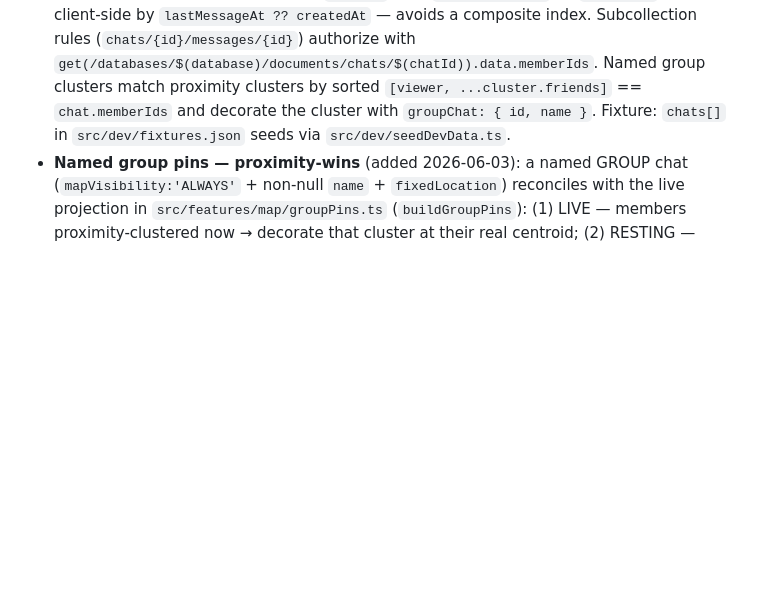
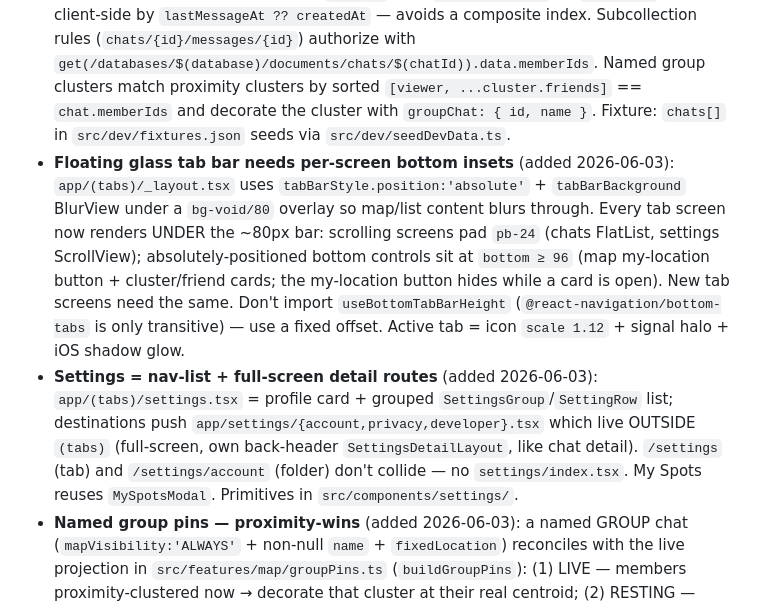
Before and after one commit to Loamasa/us-mobile, a Markdown page: .context/memory.md, the part around the change. GitHub-like rendering; blank space fills up the shorter version.

Commit message:
docs(memory): record floating tab-bar inset + settings-route gotchas
Co-Authored-By: Claude Opus 4.8 <noreply@anthropic.com>

```diff
--- a/.context/memory.md
+++ b/.context/memory.md
@@ -39,6 +39,8 @@
 - babel.config.js needs: nativewind/babel preset + react-native-reanimated/plugin
 - **Firestore emulator enforces security rules against the client SDK.** Cross-user dev writes (seeding test personas, admin scripts) must go through the REST `:commit` endpoint (`/v1/projects/{pid}/databases/(default)/documents:commit`) with `Authorization: Bearer owner` — this is the documented admin-bypass token, same one already used for auth user creation. `writeBatch(db)` from the JS SDK always runs as the signed-in user.
 - **Chats model** (added 2026-04-18): `onChats` uses `array-contains` on `memberIds` and sorts client-side by `lastMessageAt ?? createdAt` — avoids a composite index. Subcollection rules (`chats/{id}/messages/{id}`) authorize with `get(/databases/$(database)/documents/chats/$(chatId)).data.memberIds`. Named group clusters match proximity clusters by sorted `[viewer, ...cluster.friends]` == `chat.memberIds` and decorate the cluster with `groupChat: { id, name }`. Fixture: `chats[]` in `src/dev/fixtures.json` seeds via `src/dev/seedDevData.ts`.
+- **Floating glass tab bar needs per-screen bottom insets** (added 2026-06-03): `app/(tabs)/_layout.tsx` uses `tabBarStyle.position:'absolute'` + `tabBarBackground` BlurView under a `bg-void/80` overlay so map/list content blurs through. Every tab screen now renders UNDER the ~80px bar: scrolling screens pad `pb-24` (chats FlatList, settings ScrollView); absolutely-positioned bottom controls sit at `bottom ≥ 96` (map my-location button + cluster/friend cards; the my-location button hides while a card is open). New tab screens need the same. Don't import `useBottomTabBarHeight` (`@react-navigation/bottom-tabs` is only transitive) — use a fixed offset. Active tab = icon `scale 1.12` + signal halo + iOS shadow glow.
+- **Settings = nav-list + full-screen detail routes** (added 2026-06-03): `app/(tabs)/settings.tsx` = profile card + grouped `SettingsGroup`/`SettingRow` list; destinations push `app/settings/{account,privacy,developer}.tsx` which live OUTSIDE `(tabs)` (full-screen, own back-header `SettingsDetailLayout`, like chat detail). `/settings` (tab) and `/settings/account` (folder) don't collide — no `settings/index.tsx`. My Spots reuses `MySpotsModal`. Primitives in `src/components/settings/`.
 - **Named group pins — proximity-wins** (added 2026-06-03): a named GROUP chat (`mapVisibility:'ALWAYS'` + non-null `name` + `fixedLocation`) reconciles with the live projection in `src/features/map/groupPins.ts` (`buildGroupPins`): (1) LIVE — members proximity-clustered now → decorate that cluster at their real centroid; (2) RESTING — members apart → synthesize a `CLUSTER` at `fixedLocation` (`id: group-<chatId>`, `groupChat.fixed = true`). **When both apply, proximity wins** (fixed pin suppressed). Fixed pins are **non-absorbing** — an individually-visible member keeps their own real-time pin (truthful presence > tidy map). Facepile profiles for ghost/away members come from `useGroupMemberProfiles` (stable-string-key), NOT `useFriendLocations` (needs a location doc). Verify both branches device-free: `node src/dev/runSeed.js` → `node src/dev/verifyGroupPins.js`.
 - **Map/cluster bugs are verifiable WITHOUT a device** (added 2026-06-02): start the emulator → `node src/dev/runSeed.js` (Node-only seed via REST `:commit`, mirrors `seedDevData.ts`) → `node src/dev/verifyProjection.js`. The verify script reads LIVE emulator data through the app's exact read path (`users/dev-user/friends` → per-friend `users/{id}` + `locations/{id}`), assembles `friendLocations` like `useFriendLocations.commit` (needs BOTH profile + location), and runs the same clustering as `useMapProjection`. Expects `CLUSTER(alice+bob) + FRIEND(charlie)`. This resolved Bug #3 (Alice+Bob not clustering): the whole pipeline was correct — the device symptom was stale emulator data / pre-fix subscription thrash. Far faster than chasing device console logs.
 
```
